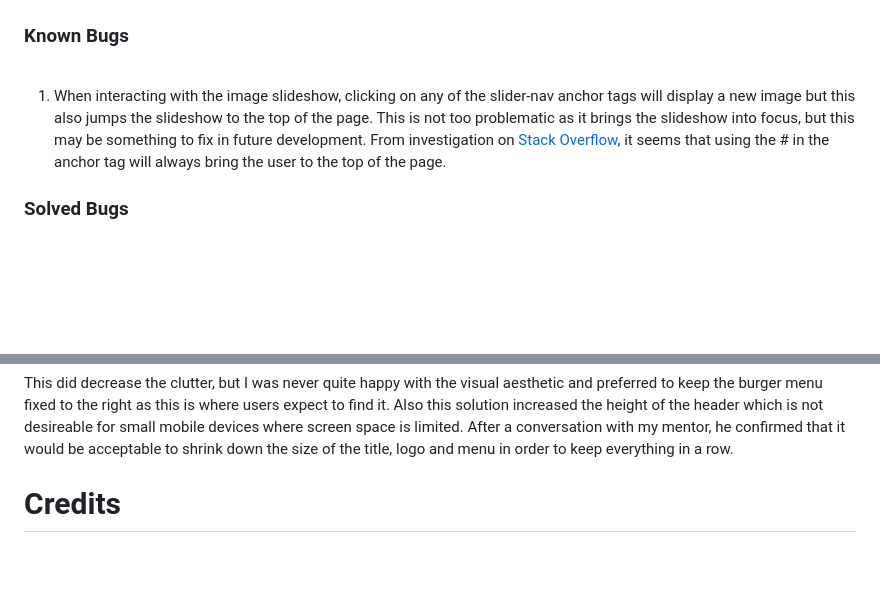
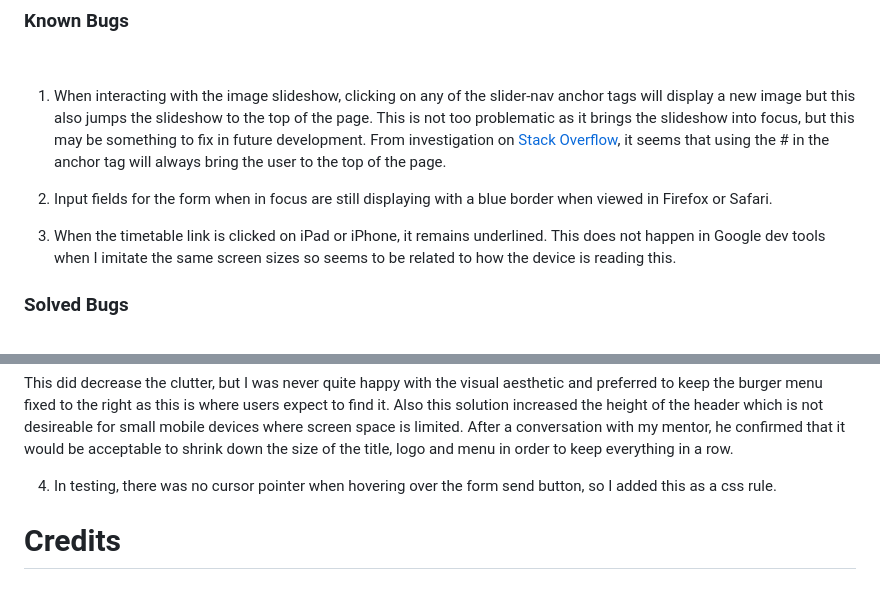
Before and after one commit to rkillickdev/tedd-space-wellbeing-garden, a Markdown page: README.md, 2 parts joined by grey strips. Drawn GitHub-style; blank space fills up the shorter version.

Commit message:
Update bug section

```diff
--- a/README.md
+++ b/README.md
@@ -598,6 +598,10 @@ The following browsers were used to test on each device:
 
 1. When interacting with the image slideshow, clicking on any of the slider-nav anchor tags will display a new image but this also jumps the slideshow to the top of the page.  This is not too problematic as it brings the slideshow into focus, but this may be something to fix in future development.  From investigation on [Stack Overflow](https://stackoverflow.com/questions/28377760/when-the-image-of-my-slideshow-changes-the-browser-jumps-to-the-top-of-the-page), it seems that using the # in the anchor tag will always bring the user to the top of the page.
 
+2. Input fields for the form when in focus are still displaying with a blue border when viewed in Firefox or Safari.
+
+3. When the timetable link is clicked on iPad or iPhone, it remains underlined.  This does not happen in Google dev tools when I imitate the same screen sizes so seems to be related to how the device is reading this.
+
 
 ### **Solved Bugs**
 
@@ -647,6 +651,8 @@ The following browsers were used to test on each device:
 
 This did decrease the clutter, but I was never quite happy with the visual aesthetic and preferred to keep the burger menu fixed to the right as this is where users expect to find it.  Also this solution increased the height of the header which is not desireable for small mobile devices where screen space is limited.  After a conversation with my mentor, he confirmed that it would be acceptable to shrink down the size of the title, logo and menu in order to keep everything in a row.
 
+4. In testing, there was no cursor pointer when hovering over the form send button, so I added this as a css rule.
+
 
 
 
```
